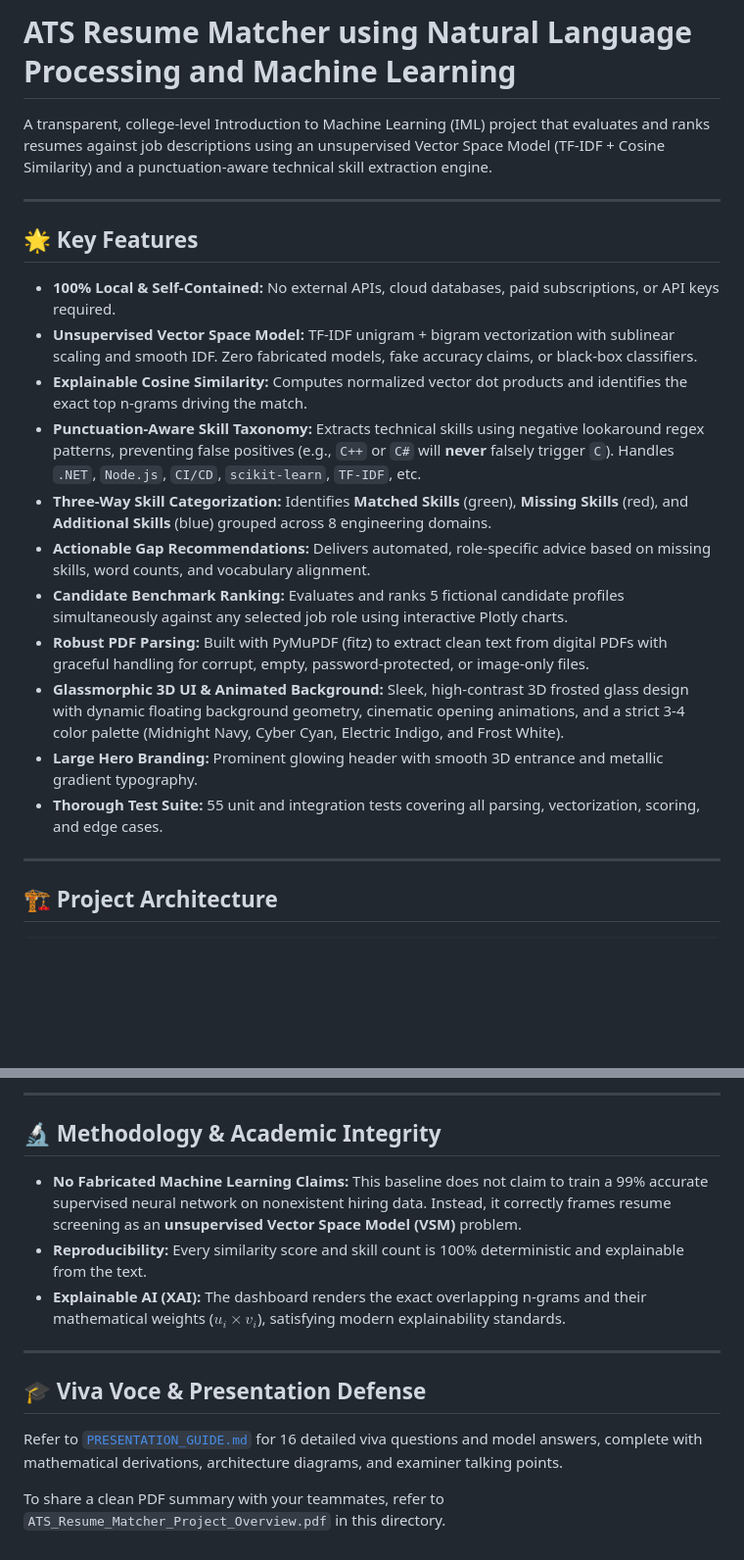
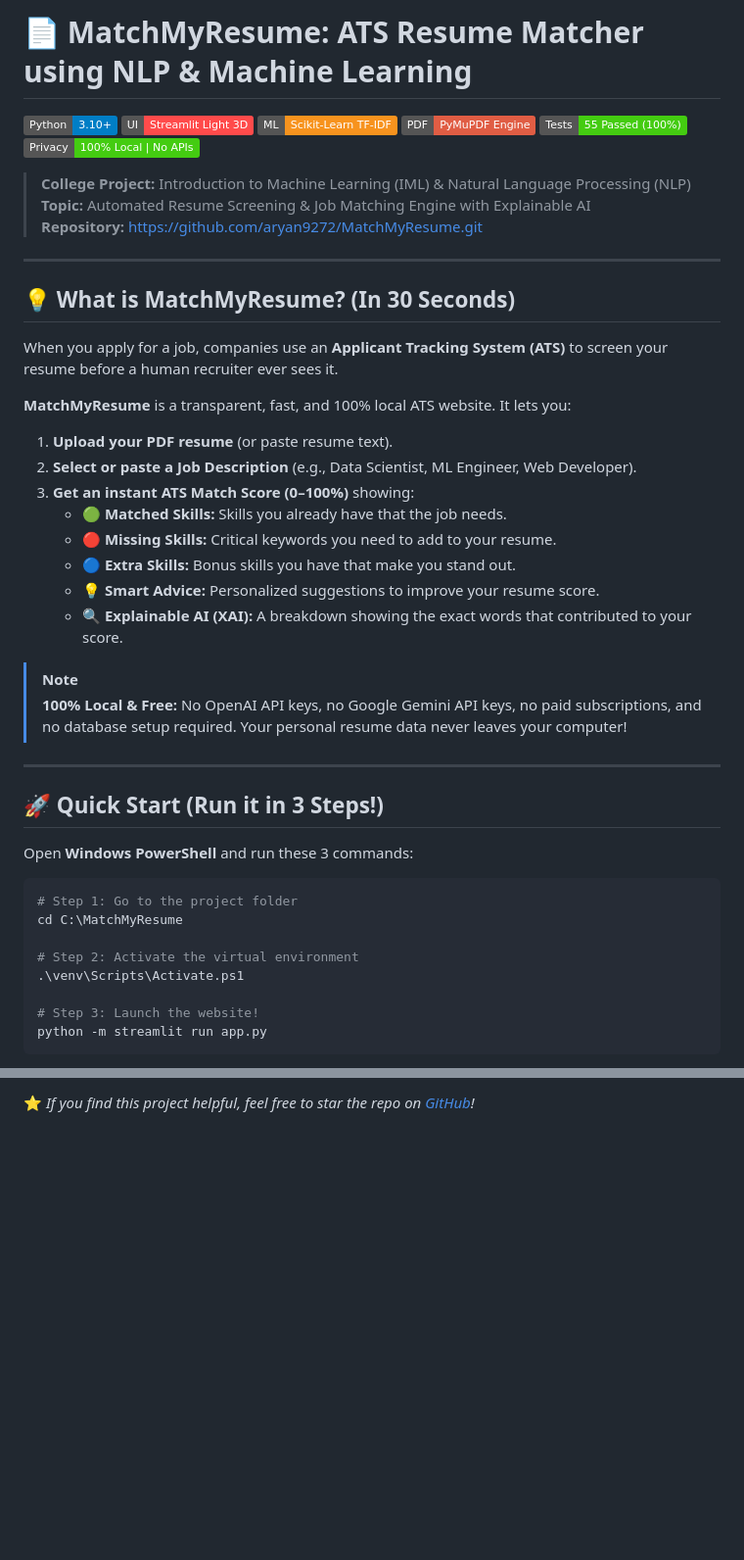
Before and after one commit to aryan9272/MatchMyResume, a Markdown page: README.md, 2 parts joined by grey strips. Shown at 98% size. Drawn GitHub-style; badges without logos; blank space fills up the shorter version.

````diff
--- a/README.md
+++ b/README.md
@@ -1,23 +1,49 @@
-# ATS Resume Matcher using Natural Language Processing and Machine Learning
+# 📄 MatchMyResume: ATS Resume Matcher using NLP & Machine Learning
 
-A transparent, college-level Introduction to Machine Learning (IML) project that evaluates and ranks resumes against job descriptions using an unsupervised Vector Space Model (TF-IDF + Cosine Similarity) and a punctuation-aware technical skill extraction engine.
+[![Python](https://img.shields.io/badge/Python-3.10%2B-blue.svg?logo=python&logoColor=white)](https://www.python.org/)
+[![Streamlit](https://img.shields.io/badge/UI-Streamlit%20Light%203D-FF4B4B.svg?logo=streamlit&logoColor=white)](https://streamlit.io/)
+[![Scikit-Learn](https://img.shields.io/badge/ML-Scikit--Learn%20TF--IDF-F7931E.svg?logo=scikitlearn&logoColor=white)](https://scikit-learn.org/)
+[![PyMuPDF](https://img.shields.io/badge/PDF-PyMuPDF%20Engine-red.svg)](https://pymupdf.readthedocs.io/)
+[![Tests](https://img.shields.io/badge/Tests-55%20Passed%20(100%25)-brightgreen.svg)](https://docs.pytest.org/)
+[![Privacy](https://img.shields.io/badge/Privacy-100%25%20Local%20%7C%20No%20APIs-success.svg)](#)
+
+> **College Project:** Introduction to Machine Learning (IML) & Natural Language Processing (NLP)
+> **Topic:** Automated Resume Screening & Job Matching Engine with Explainable AI
+> **Repository:** [https://github.com/aryan9272/MatchMyResume.git](https://github.com/aryan9272/MatchMyResume.git)
 
 ---
 
-## 🌟 Key Features
+## 💡 What is MatchMyResume? (In 30 Seconds)
 
-- **100% Local & Self-Contained:** No external APIs, cloud databases, paid subscriptions, or API keys required.
-- **Unsupervised Vector Space Model:** TF-IDF unigram + bigram vectorization with sublinear scaling and smooth IDF. Zero fabricated models, fake accuracy claims, or black-box classifiers.
-- **Explainable Cosine Similarity:** Computes normalized vector dot products and identifies the exact top n-grams driving the match.
-- **Punctuation-Aware Skill Taxonomy:** Extracts technical skills using negative lookaround regex patterns, preventing false positives (e.g., `C++` or `C#` will **never** falsely trigger `C`). Handles `.NET`, `Node.js`, `CI/CD`, `scikit-learn`, `TF-IDF`, etc.
-- **Three-Way Skill Categorization:** Identifies **Matched Skills** (green), **Missing Skills** (red), and **Additional Skills** (blue) grouped across 8 engineering domains.
-- **Actionable Gap Recommendations:** Delivers automated, role-specific advice based on missing skills, word counts, and vocabulary alignment.
-- **Candidate Benchmark Ranking:** Evaluates and ranks 5 fictional candidate profiles simultaneously against any selected job role using interactive Plotly charts.
-- **Robust PDF Parsing:** Built with PyMuPDF (fitz) to extract clean text from digital PDFs with graceful handling for corrupt, empty, password-protected, or image-only files.
-- **Glassmorphic 3D UI & Animated Background:** Sleek, high-contrast 3D frosted glass design with dynamic floating background geometry, cinematic opening animations, and a strict 3-4 color palette (Midnight Navy, Cyber Cyan, Electric Indigo, and Frost White).
-- **Large Hero Branding:** Prominent glowing header with smooth 3D entrance and metallic gradient typography.
-- **Thorough Test Suite:** 55 unit and integration tests covering all parsing, vectorization, scoring, and edge cases.
+When you apply for a job, companies use an **Applicant Tracking System (ATS)** to screen your resume before a human recruiter ever sees it.
+
+**MatchMyResume** is a transparent, fast, and 100% local ATS website. It lets you:
+1. **Upload your PDF resume** (or paste resume text).
+2. **Select or paste a Job Description** (e.g., Data Scientist, ML Engineer, Web Developer).
+3. **Get an instant ATS Match Score (0–100%)** showing:
+   - 🟢 **Matched Skills:** Skills you already have that the job needs.
+   - 🔴 **Missing Skills:** Critical keywords you need to add to your resume.
+   - 🔵 **Extra Skills:** Bonus skills you have that make you stand out.
+   - 💡 **Smart Advice:** Personalized suggestions to improve your resume score.
+   - 🔍 **Explainable AI (XAI):** A breakdown showing the exact words that contributed to your score.
+
+> [!NOTE]
+> **100% Local & Free:** No OpenAI API keys, no Google Gemini API keys, no paid subscriptions, and no database setup required. Your personal resume data never leaves your computer!
 
 ---
 
-## 🏗️ Project Architecture
+## 🚀 Quick Start (Run it in 3 Steps!)
+
+Open **Windows PowerShell** and run these 3 commands:
+
+```powershell
+# Step 1: Go to the project folder
+cd C:\MatchMyResume
+
+# Step 2: Activate the virtual environment
+.\venv\Scripts\Activate.ps1
+
+# Step 3: Launch the website!
+python -m streamlit run app.py
+```
+
@@ -152,15 +250 @@ This project is grounded in and addresses limitations identified across peer-rev
----
-
-## 🔬 Methodology & Academic Integrity
-
-- **No Fabricated Machine Learning Claims:** This baseline does not claim to train a 99% accurate supervised neural network on nonexistent hiring data. Instead, it correctly frames resume screening as an **unsupervised Vector Space Model (VSM)** problem.
-- **Reproducibility:** Every similarity score and skill count is 100% deterministic and explainable from the text.
-- **Explainable AI (XAI):** The dashboard renders the exact overlapping n-grams and their mathematical weights ($u_i \times v_i$), satisfying modern explainability standards.
-
----
-
-## 🎓 Viva Voce & Presentation Defense
-
-Refer to [`PRESENTATION_GUIDE.md`](PRESENTATION_GUIDE.md) for 16 detailed viva questions and model answers, complete with mathematical derivations, architecture diagrams, and examiner talking points.
-
-To share a clean PDF summary with your teammates, refer to `ATS_Resume_Matcher_Project_Overview.pdf` in this directory.
+⭐ *If you find this project helpful, feel free to star the repo on [GitHub](https://github.com/aryan9272/MatchMyResume.git)!*
````
Also changed, not shown: other parts of README.md (+174 -102 lines).
